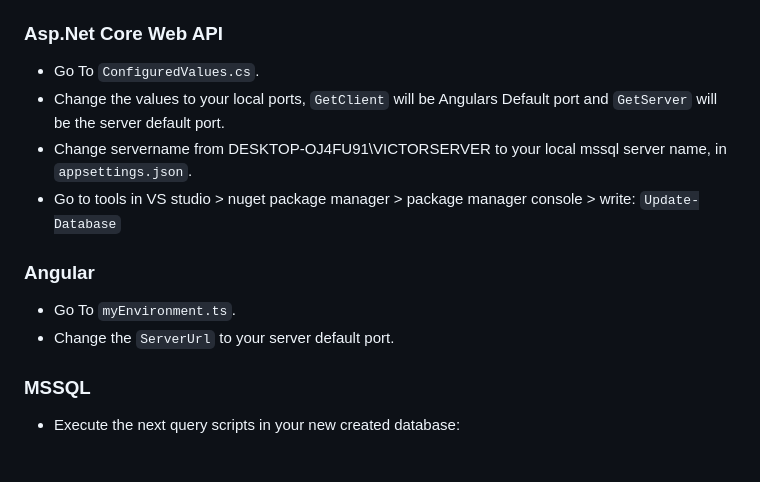
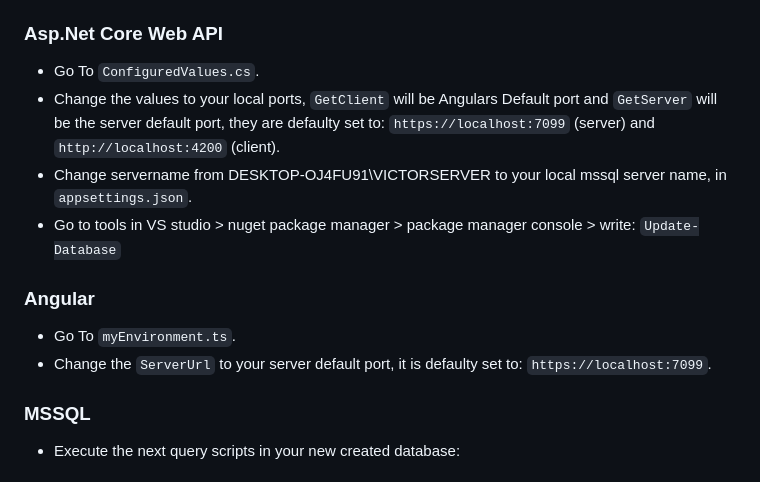
Before and after one commit to VictorRutskin/Albar-Home-Assigment-.NET-Angular-Car-Shop-Website, a Markdown page: README.md, the part around the change. GitHub-like rendering.

```diff
--- a/README.md
+++ b/README.md
@@ -7,13 +7,13 @@
 ## Configuration
 ### Asp.Net Core Web API
 - Go To `ConfiguredValues.cs`.
-- Change the values to your local ports, `GetClient` will be Angulars Default port and `GetServer` will be the server default port.
+- Change the values to your local ports, `GetClient` will be Angulars Default port and `GetServer` will be the server default port, they are defaulty set to: `https://localhost:7099` (server) and `http://localhost:4200` (client).
 - Change servername from DESKTOP-OJ4FU91\\VICTORSERVER to your local mssql server name, in `appsettings.json`.
 - Go to tools in VS studio > nuget package manager > package manager console > write: `Update-Database`
 
 ### Angular
 - Go To `myEnvironment.ts`.
-- Change the `ServerUrl` to your server default port.
+- Change the `ServerUrl` to your server default port, it is defaulty set to: `https://localhost:7099`.
 
 
 ### MSSQL
```
